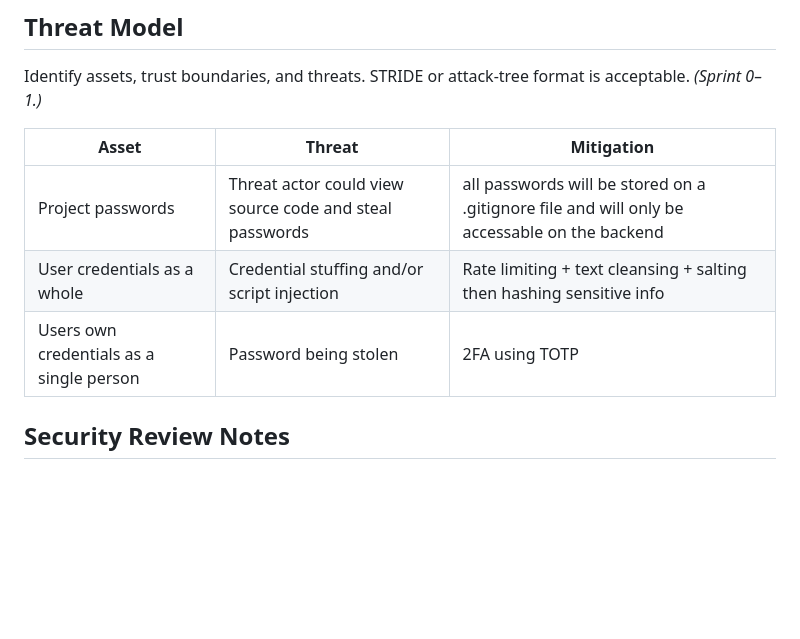
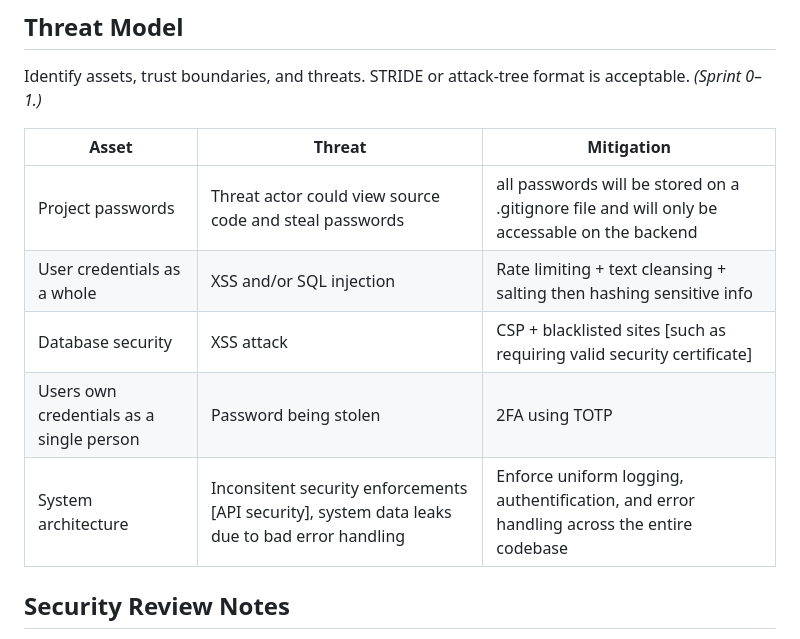
Before and after one commit to uc-se-sm26-team10/uc-se-sm26-team10.github.io, a Markdown page: README.md, the part around the change. GitHub-like rendering; blank space fills up the shorter version.

Commit message:
made sure all sec stuff was up-to-date with rubric

```diff
--- a/README.md
+++ b/README.md
@@ -191,8 +191,10 @@ Identify assets, trust boundaries, and threats. STRIDE or attack-tree format is
 |Asset|Threat|Mitigation|
 |-|-|-|
 |Project passwords|Threat actor could view source code and steal passwords|all passwords will be stored on a .gitignore file and will only be accessable on the backend|
-|User credentials as a whole|Credential stuffing and/or script injection|Rate limiting + text cleansing + salting then hashing sensitive info|
+|User credentials as a whole|XSS and/or SQL injection|Rate limiting + text cleansing + salting then hashing sensitive info|
+|Database security|XSS attack|CSP + blacklisted sites [such as requiring valid security certificate] |
 |Users own credentials as a single person|Password being stolen|2FA using TOTP|
+|System architecture| Inconsitent security enforcements [API security], system data leaks due to bad error handling| Enforce uniform logging, authentification, and error handling across the entire codebase |
 
 ## Security Review Notes
 
```
